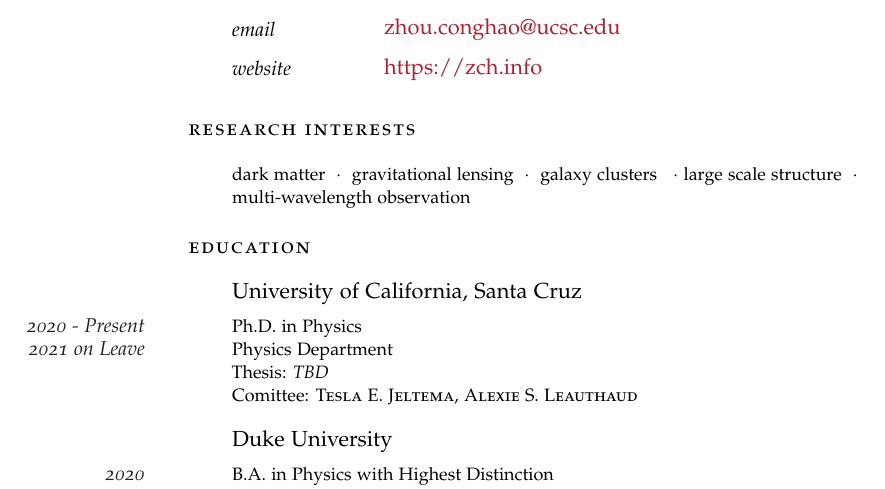
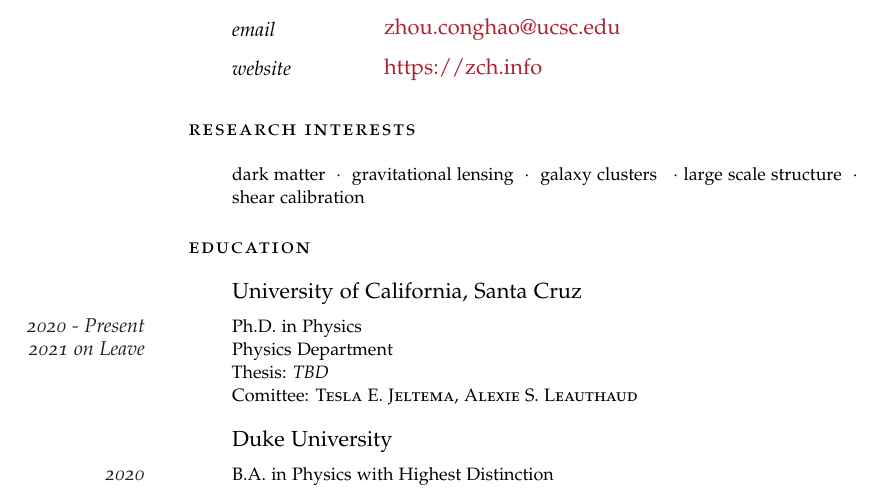
Before and after one commit to zhouconghao/curriculum_vitae, a LaTeX CV (cv_8.tex): part of page 1 of 3, cut so that both start at the same text. Compiled offline with pdfLaTeX.

Commit message:
update membership

```diff
--- a/cv_8.tex
+++ b/cv_8.tex
@@ -114,7 +114,7 @@
 
     \noindent\spacedlowsmallcaps{Research Interests}\vspace{1em} % Goal heading, could be used for a quotation or short profile instead
 
-    \Description{\MarginText{}dark matter\ \ $\cdotp$\ \ gravitational lensing\ \ $\cdotp$\ \ galaxy clusters \ \ $\cdotp$\ large scale structure \ $\cdotp$\ \ multi-wavelength~observation }
+    \Description{\MarginText{}dark matter\ \ $\cdotp$\ \ gravitational lensing\ \ $\cdotp$\ \ galaxy clusters \ \ $\cdotp$\ large scale structure \ $\cdotp$\ \ shear calibration}
 
 
 
```
Also changed, not shown: cv_8.pdf.
